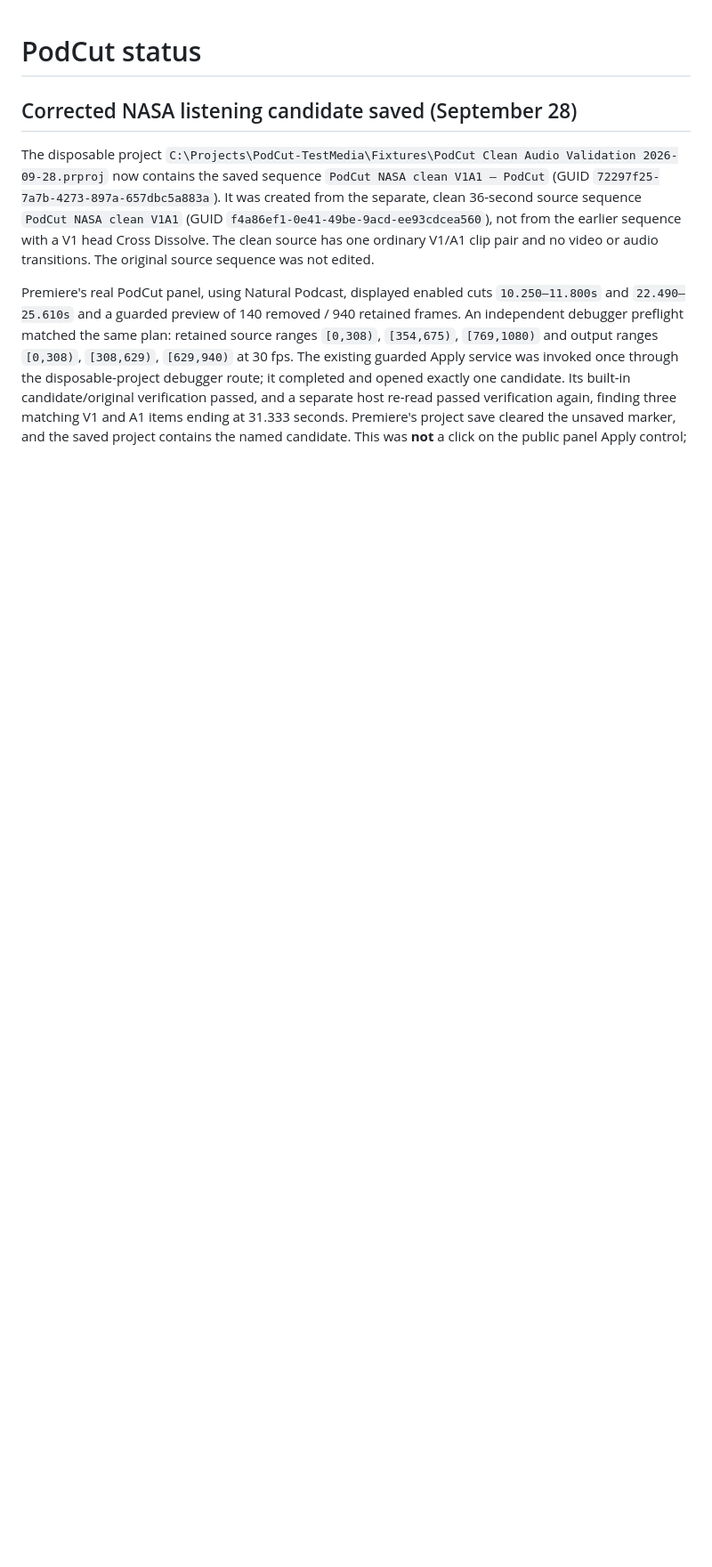
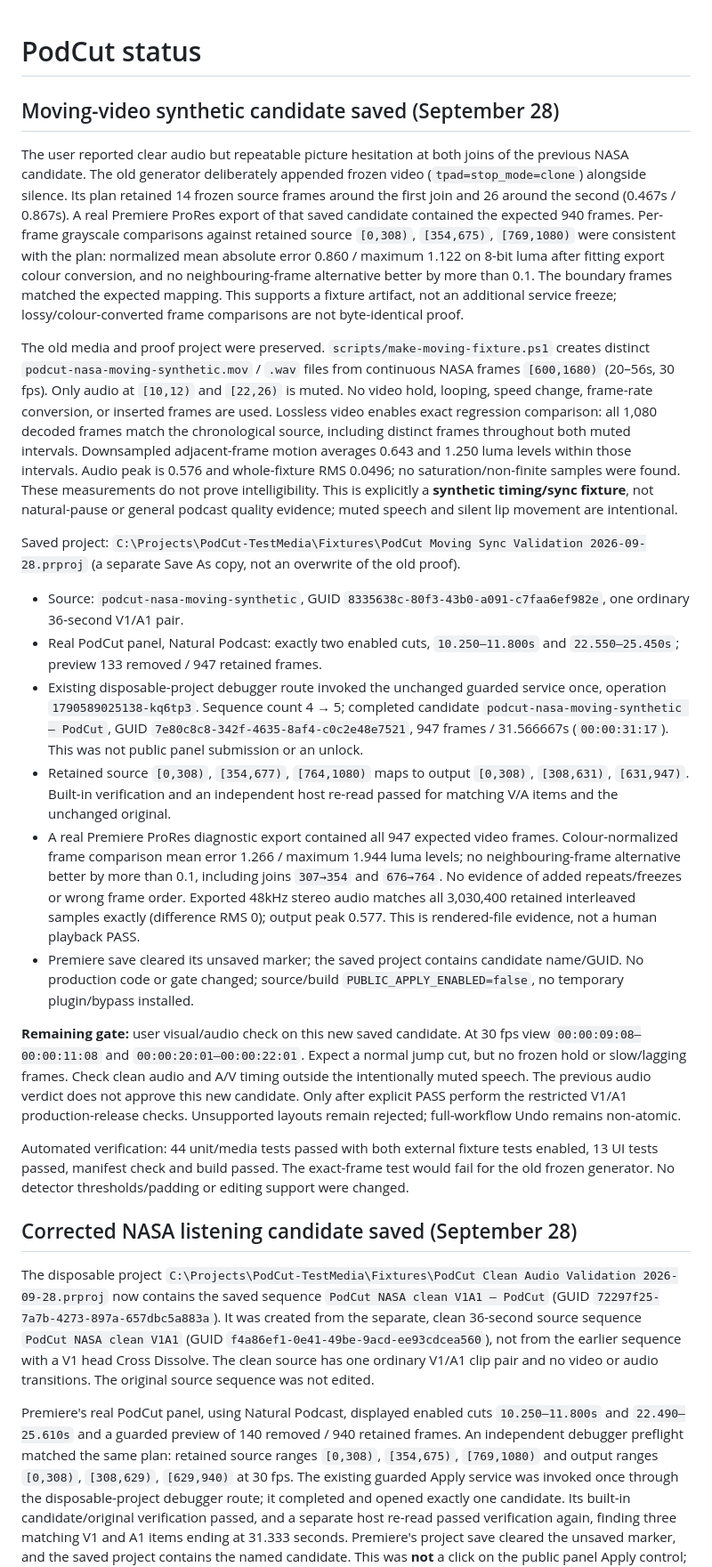
Before and after one commit to RayyanShehran/PodCut, a Markdown page: docs/STATUS.md, the part around one of its changes. Shown at 89% size. GitHub-like rendering; blank space fills up the shorter version.

```diff
--- a/docs/STATUS.md
+++ b/docs/STATUS.md
@@ -1,4 +1,23 @@
 # PodCut status
+
+## Moving-video synthetic candidate saved (September 28)
+
+The user reported clear audio but repeatable picture hesitation at both joins of the previous NASA candidate. The old generator deliberately appended frozen video (`tpad=stop_mode=clone`) alongside silence. Its plan retained 14 frozen source frames around the first join and 26 around the second (0.467s / 0.867s). A real Premiere ProRes export of that saved candidate contained the expected 940 frames. Per-frame grayscale comparisons against retained source `[0,308)`, `[354,675)`, `[769,1080)` were consistent with the plan: normalized mean absolute error 0.860 / maximum 1.122 on 8-bit luma after fitting export colour conversion, and no neighbouring-frame alternative better by more than 0.1. The boundary frames matched the expected mapping. This supports a fixture artifact, not an additional service freeze; lossy/colour-converted frame comparisons are not byte-identical proof.
+
+The old media and proof project were preserved. `scripts/make-moving-fixture.ps1` creates distinct `podcut-nasa-moving-synthetic.mov` / `.wav` files from continuous NASA frames `[600,1680)` (20–56s, 30 fps). Only audio at `[10,12)` and `[22,26)` is muted. No video hold, looping, speed change, frame-rate conversion, or inserted frames are used. Lossless video enables exact regression comparison: all 1,080 decoded frames match the chronological source, including distinct frames throughout both muted intervals. Downsampled adjacent-frame motion averages 0.643 and 1.250 luma levels within those intervals. Audio peak is 0.576 and whole-fixture RMS 0.0496; no saturation/non-finite samples were found. These measurements do not prove intelligibility. This is explicitly a **synthetic timing/sync fixture**, not natural-pause or general podcast quality evidence; muted speech and silent lip movement are intentional.
+
+Saved project: `C:\Projects\PodCut-TestMedia\Fixtures\PodCut Moving Sync Validation 2026-09-28.prproj` (a separate Save As copy, not an overwrite of the old proof).
+
+- Source: `podcut-nasa-moving-synthetic`, GUID `8335638c-80f3-43b0-a091-c7faa6ef982e`, one ordinary 36-second V1/A1 pair.
+- Real PodCut panel, Natural Podcast: exactly two enabled cuts, `10.250–11.800s` and `22.550–25.450s`; preview 133 removed / 947 retained frames.
+- Existing disposable-project debugger route invoked the unchanged guarded service once, operation `1790589025138-kq6tp3`. Sequence count 4 → 5; completed candidate `podcut-nasa-moving-synthetic — PodCut`, GUID `7e80c8c8-342f-4635-8af4-c0c2e48e7521`, 947 frames / 31.566667s (`00:00:31:17`). This was not public panel submission or an unlock.
+- Retained source `[0,308)`, `[354,677)`, `[764,1080)` maps to output `[0,308)`, `[308,631)`, `[631,947)`. Built-in verification and an independent host re-read passed for matching V/A items and the unchanged original.
+- A real Premiere ProRes diagnostic export contained all 947 expected video frames. Colour-normalized frame comparison mean error 1.266 / maximum 1.944 luma levels; no neighbouring-frame alternative better by more than 0.1, including joins `307→354` and `676→764`. No evidence of added repeats/freezes or wrong frame order. Exported 48kHz stereo audio matches all 3,030,400 retained interleaved samples exactly (difference RMS 0); output peak 0.577. This is rendered-file evidence, not a human playback PASS.
+- Premiere save cleared its unsaved marker; the saved project contains candidate name/GUID. No production code or gate changed; source/build `PUBLIC_APPLY_ENABLED=false`, no temporary plugin/bypass installed.
+
+**Remaining gate:** user visual/audio check on this new saved candidate. At 30 fps view `00:00:09:08–00:00:11:08` and `00:00:20:01–00:00:22:01`. Expect a normal jump cut, but no frozen hold or slow/lagging frames. Check clean audio and A/V timing outside the intentionally muted speech. The previous audio verdict does not approve this new candidate. Only after explicit PASS perform the restricted V1/A1 production-release checks. Unsupported layouts remain rejected; full-workflow Undo remains non-atomic.
+
+Automated verification: 44 unit/media tests passed with both external fixture tests enabled, 13 UI tests passed, manifest check and build passed. The exact-frame test would fail for the old frozen generator. No detector thresholds/padding or editing support were changed.
 
 ## Corrected NASA listening candidate saved (September 28)
 
```
Also changed, not shown: other parts of docs/STATUS.md (+1 -1 lines), README.md (+1 -1 lines).
